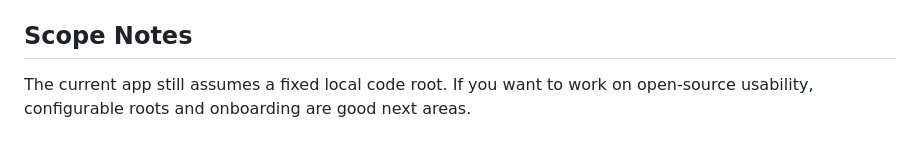
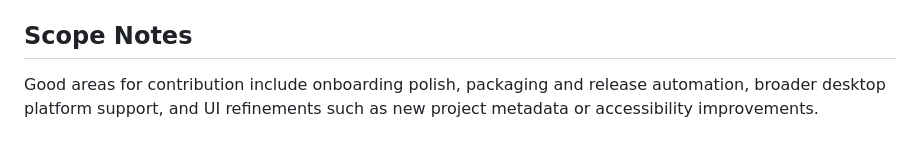
Before and after one commit to gmartin1603/project-dashboard, a Markdown page: CONTRIBUTING.md, the part around the change. Drawn GitHub-style.

```diff
--- a/CONTRIBUTING.md
+++ b/CONTRIBUTING.md
@@ -19,4 +19,4 @@ npm run tauri dev
 
 ## Scope Notes
 
-The current app still assumes a fixed local code root. If you want to work on open-source usability, configurable roots and onboarding are good next areas.
+Good areas for contribution include onboarding polish, packaging and release automation, broader desktop platform support, and UI refinements such as new project metadata or accessibility improvements.
```
Also changed, not shown: README.md (+4 -4 lines), docs/settings.png (added), 10 other files.
